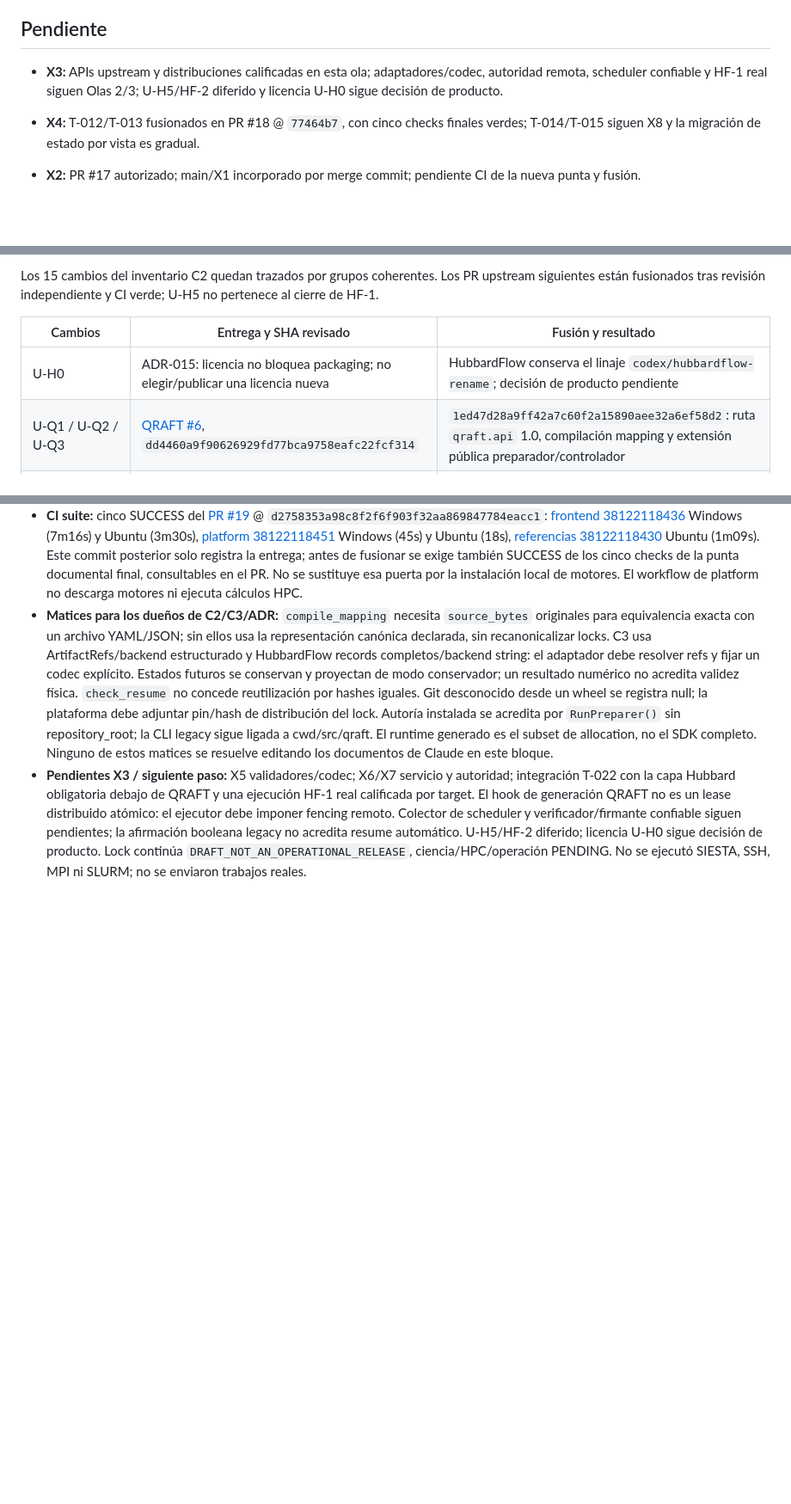
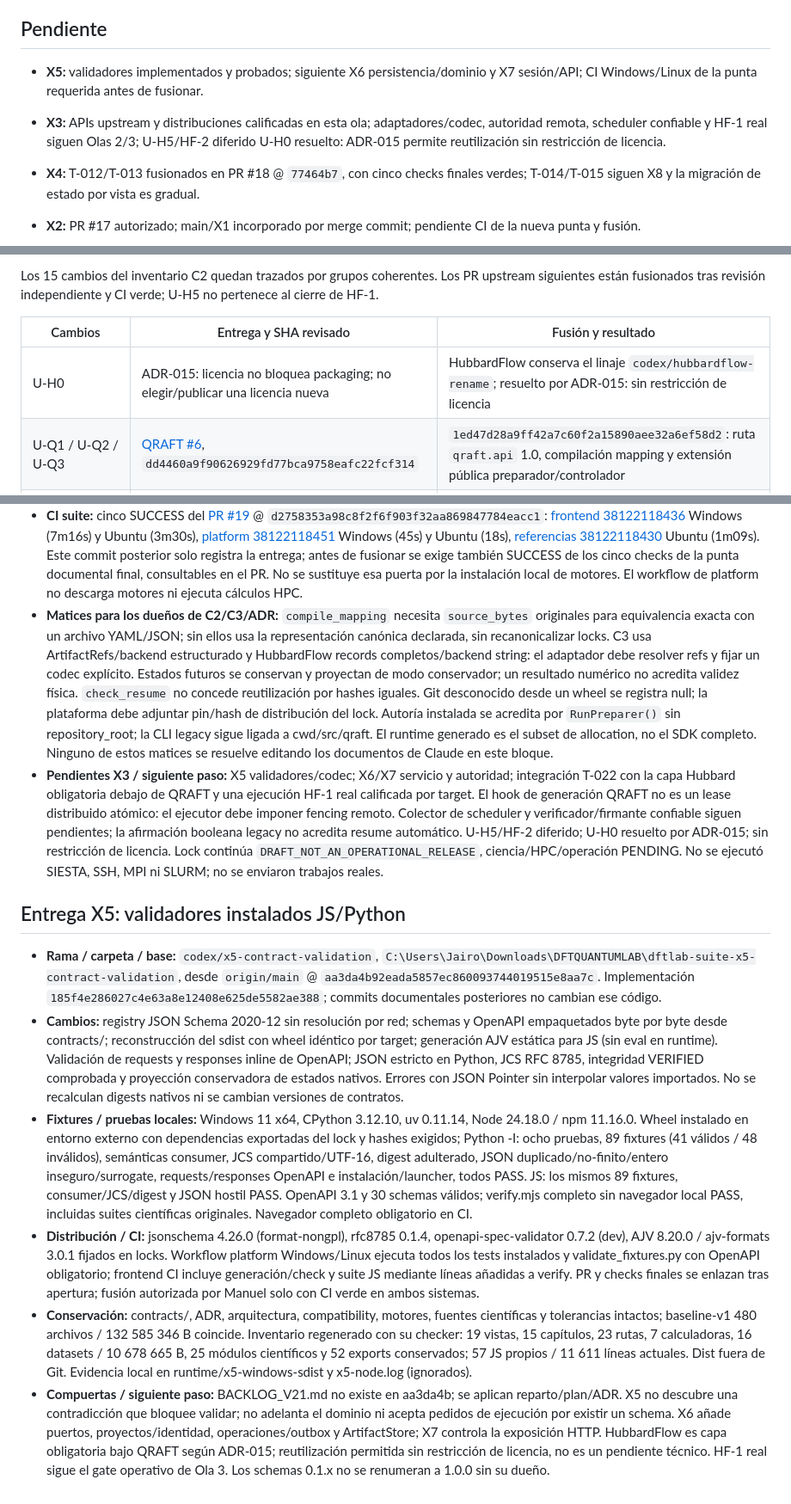
Before and after one commit to Jairomcarmona/dftlab-suite, a Markdown page: docs/reviews/TRASPASO.md, 3 parts joined by grey strips. Shown at 86% size. Rendered like a GitHub page; blank space fills up the shorter version.

Commit message:
docs: record X5 contract qualification and ADR-015 license decision

```diff
--- a/docs/reviews/TRASPASO.md
+++ b/docs/reviews/TRASPASO.md
@@ -28,7 +28,8 @@ Corregir fallos funcionales, de seguridad y de ciclo de vida del frontend actual
 
 ## Pendiente
 
-- **X3:** APIs upstream y distribuciones calificadas en esta ola; adaptadores/codec, autoridad remota, scheduler confiable y HF-1 real siguen Olas 2/3; U-H5/HF-2 diferido y licencia U-H0 sigue decisión de producto.
+- **X5:** validadores implementados y probados; siguiente X6 persistencia/dominio y X7 sesión/API; CI Windows/Linux de la punta requerida antes de fusionar.
+- **X3:** APIs upstream y distribuciones calificadas en esta ola; adaptadores/codec, autoridad remota, scheduler confiable y HF-1 real siguen Olas 2/3; U-H5/HF-2 diferido U-H0 resuelto: ADR-015 permite reutilización sin restricción de licencia.
 - **X4:** T-012/T-013 fusionados en PR #18 @ `77464b7`, con cinco checks finales verdes; T-014/T-015 siguen X8 y la migración de estado por vista es gradual.
 
 - **X2:** PR #17 autorizado; main/X1 incorporado por merge commit; pendiente CI de la nueva punta y fusión.
@@ -162,7 +163,7 @@ Los 15 cambios del inventario C2 quedan trazados por grupos coherentes. Los PR u
 
 | Cambios | Entrega y SHA revisado | Fusión y resultado |
 |---|---|---|
-| U-H0 | ADR-015: licencia no bloquea packaging; no elegir/publicar una licencia nueva | HubbardFlow conserva el linaje `codex/hubbardflow-rename`; decisión de producto pendiente |
+| U-H0 | ADR-015: licencia no bloquea packaging; no elegir/publicar una licencia nueva | HubbardFlow conserva el linaje `codex/hubbardflow-rename`; resuelto por ADR-015: sin restricción de licencia |
 | U-Q1 / U-Q2 / U-Q3 | [QRAFT #6](https://github.com/Jairomcarmona/siestaflow/pull/6), `dd4460a9f90626929fd77bca9758eafc22fcf314` | `1ed47d28a9ff42a7c60f2a15890aee32a6ef58d2`: ruta `qraft.api` 1.0, compilación mapping y extensión pública preparador/controlador |
 | U-H1 / U-H2 / U-H3 / U-H4 / U-H6 | [HubbardFlow #42](https://github.com/Jairomcarmona/SIESTAFLOW_HUBBARD_RESPONSE_BACKBONE/pull/42), `2b5b093298a79dcf15c336c2e76ff0e0fabebe57` | `32ac1936e396e33d7de63421f128b5e1c0641cdd`: `hubbardflow.api` 1.0.0, seis operaciones puras, schemas empaquetados, errores/tipos/estados y descriptor HF-1/HF-2 |
 | U-Q7 / U-Q4 / U-Q5 | [QRAFT #7](https://github.com/Jairomcarmona/siestaflow/pull/7), `b836fad93d12e101c35afe05fb266fa0fd50be77` | `0f5b8e44f47d0f0b9b96d3dd6fd0d3707aff8986`: frontera de generación, eventos persistentes con cursor y evidencia firmada de terminación del scheduler |
@@ -176,4 +177,13 @@ Los 15 cambios del inventario C2 quedan trazados por grupos coherentes. Los PR u
 - **Conservación suite:** Node 24.18.0 / npm 11.16.0 en Windows; checker inventario correcto y 480 archivos / 132 585 346 B de baseline-v1 coinciden. `py_compile` y diff sin whitespace añadido (CRLF de evidencias reconocido con `core.whitespace=cr-at-eol`). No cambios propios de X3 en app, workflows, platform, contratos, ADR, arquitectura ni compatibility. Los cambios de motores no alteran algoritmos científicos, tolerancias ni digests legacy.
 - **CI suite:** cinco SUCCESS del [PR #19](https://github.com/Jairomcarmona/dftlab-suite/pull/19) @ `d2758353a98c8f2f6f903f32aa869847784eacc1`: [frontend 38122118436](https://github.com/Jairomcarmona/dftlab-suite/actions/runs/38122118436) Windows (7m16s) y Ubuntu (3m30s), [platform 38122118451](https://github.com/Jairomcarmona/dftlab-suite/actions/runs/38122118451) Windows (45s) y Ubuntu (18s), [referencias 38122118430](https://github.com/Jairomcarmona/dftlab-suite/actions/runs/38122118430) Ubuntu (1m09s). Este commit posterior solo registra la entrega; antes de fusionar se exige también SUCCESS de los cinco checks de la punta documental final, consultables en el PR. No se sustituye esa puerta por la instalación local de motores. El workflow de platform no descarga motores ni ejecuta cálculos HPC.
 - **Matices para los dueños de C2/C3/ADR:** `compile_mapping` necesita `source_bytes` originales para equivalencia exacta con un archivo YAML/JSON; sin ellos usa la representación canónica declarada, sin recanonicalizar locks. C3 usa ArtifactRefs/backend estructurado y HubbardFlow records completos/backend string: el adaptador debe resolver refs y fijar un codec explícito. Estados futuros se conservan y proyectan de modo conservador; un resultado numérico no acredita validez física. `check_resume` no concede reutilización por hashes iguales. Git desconocido desde un wheel se registra null; la plataforma debe adjuntar pin/hash de distribución del lock. Autoría instalada se acredita por `RunPreparer()` sin repository_root; la CLI legacy sigue ligada a cwd/src/qraft. El runtime generado es el subset de allocation, no el SDK completo. Ninguno de estos matices se resuelve editando los documentos de Claude en este bloque.
-- **Pendientes X3 / siguiente paso:** X5 validadores/codec; X6/X7 servicio y autoridad; integración T-022 con la capa Hubbard obligatoria debajo de QRAFT y una ejecución HF-1 real calificada por target. El hook de generación QRAFT no es un lease distribuido atómico: el ejecutor debe imponer fencing remoto. Colector de scheduler y verificador/firmante confiable siguen pendientes; la afirmación booleana legacy no acredita resume automático. U-H5/HF-2 diferido; licencia U-H0 sigue decisión de producto. Lock continúa `DRAFT_NOT_AN_OPERATIONAL_RELEASE`, ciencia/HPC/operación PENDING. No se ejecutó SIESTA, SSH, MPI ni SLURM; no se enviaron trabajos reales.
+- **Pendientes X3 / siguiente paso:** X5 validadores/codec; X6/X7 servicio y autoridad; integración T-022 con la capa Hubbard obligatoria debajo de QRAFT y una ejecución HF-1 real calificada por target. El hook de generación QRAFT no es un lease distribuido atómico: el ejecutor debe imponer fencing remoto. Colector de scheduler y verificador/firmante confiable siguen pendientes; la afirmación booleana legacy no acredita resume automático. U-H5/HF-2 diferido; U-H0 resuelto por ADR-015; sin restricción de licencia. Lock continúa `DRAFT_NOT_AN_OPERATIONAL_RELEASE`, ciencia/HPC/operación PENDING. No se ejecutó SIESTA, SSH, MPI ni SLURM; no se enviaron trabajos reales.
+
+## Entrega X5: validadores instalados JS/Python
+
+- **Rama / carpeta / base:** `codex/x5-contract-validation`, `C:\Users\Jairo\Downloads\DFTQUANTUMLAB\dftlab-suite-x5-contract-validation`, desde `origin/main` @ `aa3da4b92eada5857ec860093744019515e8aa7c`. Implementación `185f4e286027c4e63a8e12408e625de5582ae388`; commits documentales posteriores no cambian ese código.
+- **Cambios:** registry JSON Schema 2020-12 sin resolución por red; schemas y OpenAPI empaquetados byte por byte desde contracts/; reconstrucción del sdist con wheel idéntico por target; generación AJV estática para JS (sin eval en runtime). Validación de requests y responses inline de OpenAPI; JSON estricto en Python, JCS RFC 8785, integridad VERIFIED comprobada y proyección conservadora de estados nativos. Errores con JSON Pointer sin interpolar valores importados. No se recalculan digests nativos ni se cambian versiones de contratos.
+- **Fixtures / pruebas locales:** Windows 11 x64, CPython 3.12.10, uv 0.11.14, Node 24.18.0 / npm 11.16.0. Wheel instalado en entorno externo con dependencias exportadas del lock y hashes exigidos; Python -I: ocho pruebas, 89 fixtures (41 válidos / 48 inválidos), semánticas consumer, JCS compartido/UTF-16, digest adulterado, JSON duplicado/no-finito/entero inseguro/surrogate, requests/responses OpenAPI e instalación/launcher, todos PASS. JS: los mismos 89 fixtures, consumer/JCS/digest y JSON hostil PASS. OpenAPI 3.1 y 30 schemas válidos; verify.mjs completo sin navegador local PASS, incluidas suites científicas originales. Navegador completo obligatorio en CI.
+- **Distribución / CI:** jsonschema 4.26.0 (format-nongpl), rfc8785 0.1.4, openapi-spec-validator 0.7.2 (dev), AJV 8.20.0 / ajv-formats 3.0.1 fijados en locks. Workflow platform Windows/Linux ejecuta todos los tests instalados y validate_fixtures.py con OpenAPI obligatorio; frontend CI incluye generación/check y suite JS mediante líneas añadidas a verify. PR y checks finales se enlazan tras apertura; fusión autorizada por Manuel solo con CI verde en ambos sistemas.
+- **Conservación:** contracts/, ADR, arquitectura, compatibility, motores, fuentes científicas y tolerancias intactos; baseline-v1 480 archivos / 132 585 346 B coincide. Inventario regenerado con su checker: 19 vistas, 15 capítulos, 23 rutas, 7 calculadoras, 16 datasets / 10 678 665 B, 25 módulos científicos y 52 exports conservados; 57 JS propios / 11 611 líneas actuales. Dist fuera de Git. Evidencia local en runtime/x5-windows-sdist y x5-node.log (ignorados).
+- **Compuertas / siguiente paso:** BACKLOG_V21.md no existe en aa3da4b; se aplican reparto/plan/ADR. X5 no descubre una contradicción que bloquee validar; no adelanta el dominio ni acepta pedidos de ejecución por existir un schema. X6 añade puertos, proyectos/identidad, operaciones/outbox y ArtifactStore; X7 controla la exposición HTTP. HubbardFlow es capa obligatoria bajo QRAFT según ADR-015; reutilización permitida sin restricción de licencia, no es un pendiente técnico. HF-1 real sigue el gate operativo de Ola 3. Los schemas 0.1.x no se renumeran a 1.0.0 sin su dueño.
```
Also changed, not shown: docs/reviews/REGISTRO_DEUDA.md (+2 -1 lines).
